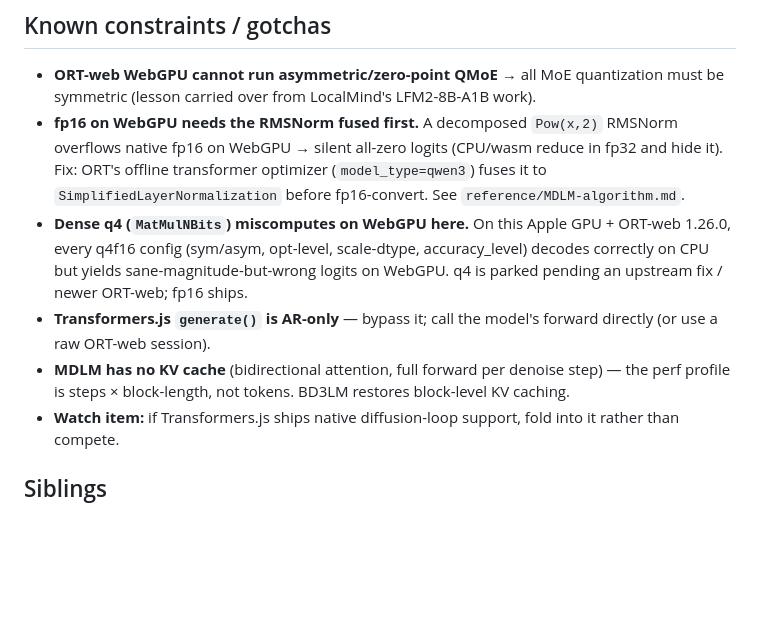
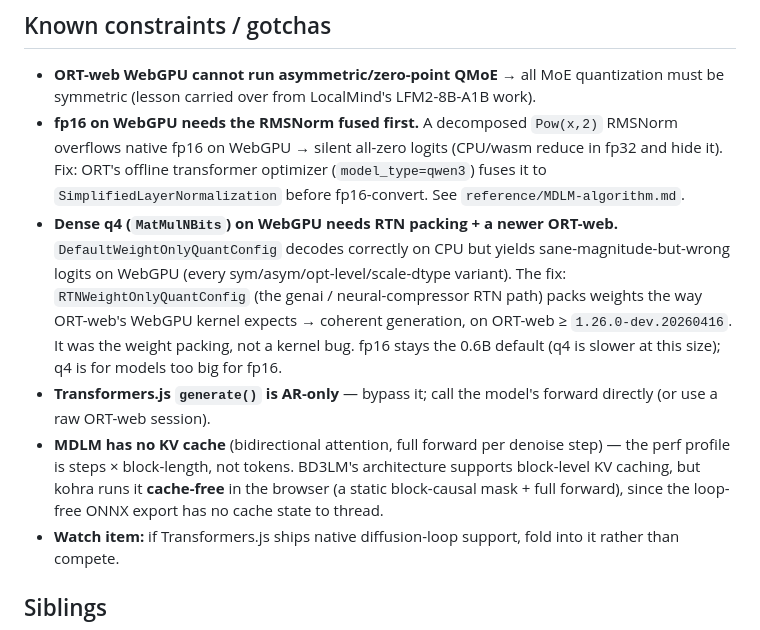
Before and after one commit to NakliTechie/kohra, a Markdown page: README.md, the part around one of its changes. Rendered like a GitHub page; blank space fills up the shorter version.

```diff
--- a/README.md
+++ b/README.md
@@ -136,9 +156,9 @@ Same Qwen3-0.6B lineage, same browser/WebGPU, fp16: **AR** ([onnx-community/Qwen
 
 - **ORT-web WebGPU cannot run asymmetric/zero-point QMoE** → all MoE quantization must be symmetric (lesson carried over from LocalMind's LFM2-8B-A1B work).
 - **fp16 on WebGPU needs the RMSNorm fused first.** A decomposed `Pow(x,2)` RMSNorm overflows native fp16 on WebGPU → silent all-zero logits (CPU/wasm reduce in fp32 and hide it). Fix: ORT's offline transformer optimizer (`model_type=qwen3`) fuses it to `SimplifiedLayerNormalization` before fp16-convert. See `reference/MDLM-algorithm.md`.
-- **Dense q4 (`MatMulNBits`) miscomputes on WebGPU here.** On this Apple GPU + ORT-web 1.26.0, every q4f16 config (sym/asym, opt-level, scale-dtype, accuracy_level) decodes correctly on CPU but yields sane-magnitude-but-wrong logits on WebGPU. q4 is parked pending an upstream fix / newer ORT-web; fp16 ships.
+- **Dense q4 (`MatMulNBits`) on WebGPU needs RTN packing + a newer ORT-web.** `DefaultWeightOnlyQuantConfig` decodes correctly on CPU but yields sane-magnitude-but-wrong logits on WebGPU (every sym/asym/opt-level/scale-dtype variant). The fix: `RTNWeightOnlyQuantConfig` (the genai / neural-compressor RTN path) packs weights the way ORT-web's WebGPU kernel expects → coherent generation, on ORT-web ≥ `1.26.0-dev.20260416`. It was the weight packing, not a kernel bug. fp16 stays the 0.6B default (q4 is slower at this size); q4 is for models too big for fp16.
 - **Transformers.js `generate()` is AR-only** — bypass it; call the model's forward directly (or use a raw ORT-web session).
-- **MDLM has no KV cache** (bidirectional attention, full forward per denoise step) — the perf profile is steps × block-length, not tokens. BD3LM restores block-level KV caching.
+- **MDLM has no KV cache** (bidirectional attention, full forward per denoise step) — the perf profile is steps × block-length, not tokens. BD3LM's architecture supports block-level KV caching, but kohra runs it **cache-free** in the browser (a static block-causal mask + full forward), since the loop-free ONNX export has no cache state to thread.
 - **Watch item:** if Transformers.js ships native diffusion-loop support, fold into it rather than compete.
 
 ## Siblings
```
Also changed, not shown: other parts of README.md (+26 -6 lines).
